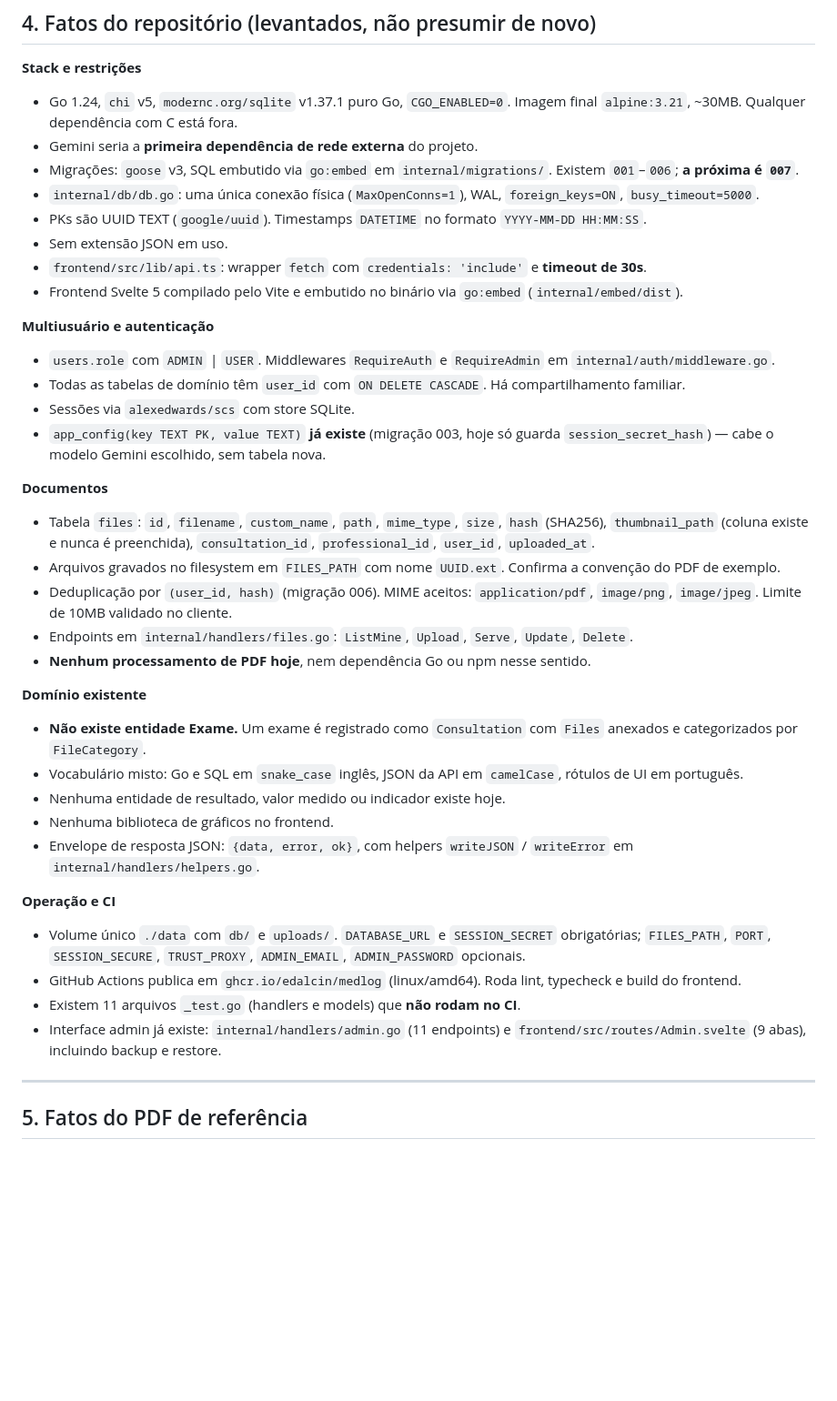
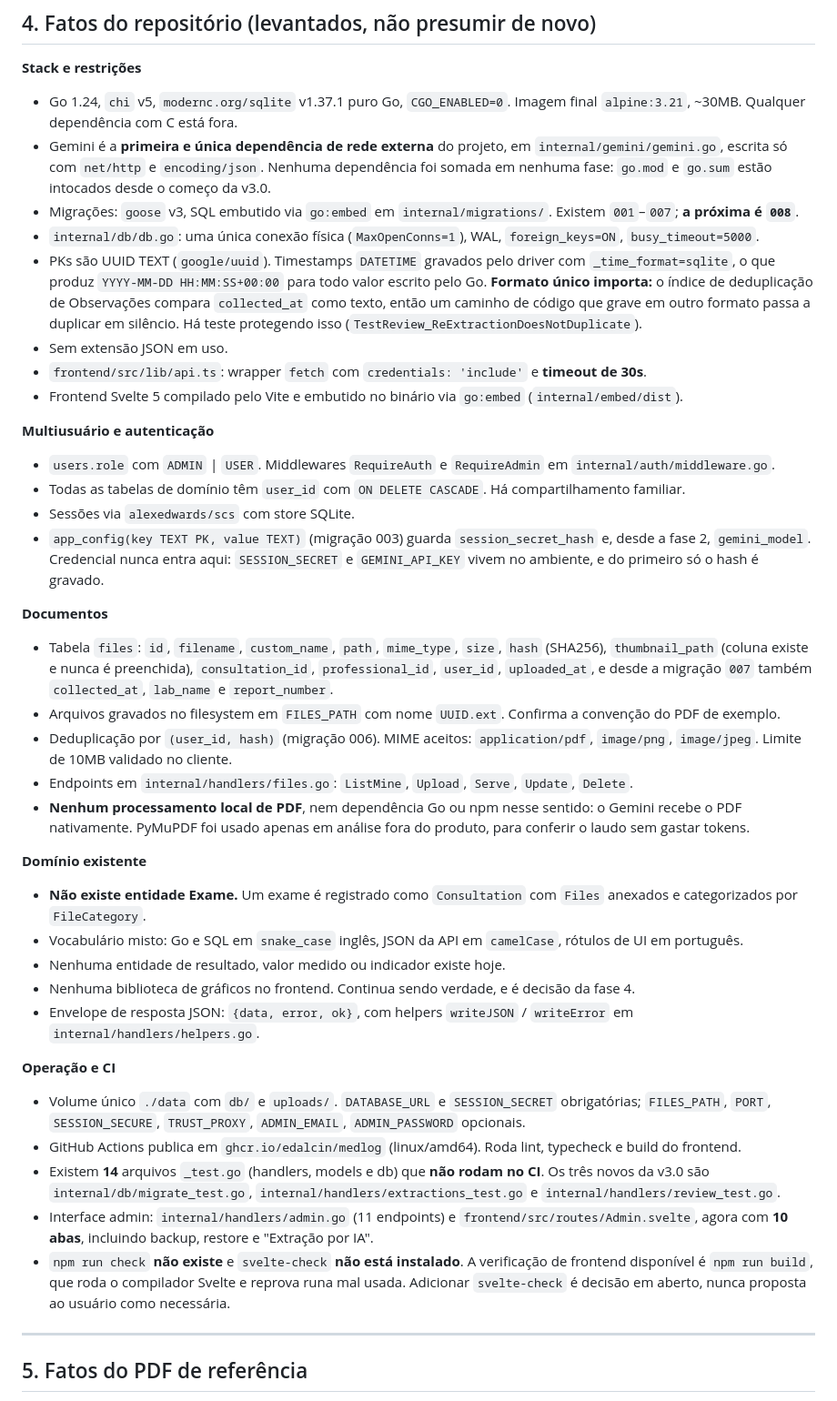
Before and after one commit to edalcin/medlog, a Markdown page: docs/proximosPassos.md, the part around one of its changes. Shown at 91% size. Rendered like a GitHub page; blank space fills up the shorter version.

```diff
--- a/docs/proximosPassos.md
+++ b/docs/proximosPassos.md
@@ -48,10 +48,10 @@ Nenhuma. A fronteira do grill está vazia: Q1 a Q14 fechadas. Perguntas novas su
 
 **Stack e restrições**
 - Go 1.24, `chi` v5, `modernc.org/sqlite` v1.37.1 puro Go, `CGO_ENABLED=0`. Imagem final `alpine:3.21`, ~30MB. Qualquer dependência com C está fora.
-- Gemini seria a **primeira dependência de rede externa** do projeto.
-- Migrações: `goose` v3, SQL embutido via `go:embed` em `internal/migrations/`. Existem `001`–`006`; **a próxima é `007`**.
+- Gemini é a **primeira e única dependência de rede externa** do projeto, em `internal/gemini/gemini.go`, escrita só com `net/http` e `encoding/json`. Nenhuma dependência foi somada em nenhuma fase: `go.mod` e `go.sum` estão intocados desde o começo da v3.0.
+- Migrações: `goose` v3, SQL embutido via `go:embed` em `internal/migrations/`. Existem `001`–`007`; **a próxima é `008`**.
 - `internal/db/db.go`: uma única conexão física (`MaxOpenConns=1`), WAL, `foreign_keys=ON`, `busy_timeout=5000`.
-- PKs são UUID TEXT (`google/uuid`). Timestamps `DATETIME` no formato `YYYY-MM-DD HH:MM:SS`.
+- PKs são UUID TEXT (`google/uuid`). Timestamps `DATETIME` gravados pelo driver com `_time_format=sqlite`, o que produz `YYYY-MM-DD HH:MM:SS+00:00` para todo valor escrito pelo Go. **Formato único importa:** o índice de deduplicação de Observações compara `collected_at` como texto, então um caminho de código que grave em outro formato passa a duplicar em silêncio. Há teste protegendo isso (`TestReview_ReExtractionDoesNotDuplicate`).
 - Sem extensão JSON em uso.
 - `frontend/src/lib/api.ts`: wrapper `fetch` com `credentials: 'include'` e **timeout de 30s**.
 - Frontend Svelte 5 compilado pelo Vite e embutido no binário via `go:embed` (`internal/embed/dist`).
@@ -60,27 +60,28 @@ Nenhuma. A fronteira do grill está vazia: Q1 a Q14 fechadas. Perguntas novas su
 - `users.role` com `ADMIN` | `USER`. Middlewares `RequireAuth` e `RequireAdmin` em `internal/auth/middleware.go`.
 - Todas as tabelas de domínio têm `user_id` com `ON DELETE CASCADE`. Há compartilhamento familiar.
 - Sessões via `alexedwards/scs` com store SQLite.
-- `app_config(key TEXT PK, value TEXT)` **já existe** (migração 003, hoje só guarda `session_secret_hash`) — cabe o modelo Gemini escolhido, sem tabela nova.
+- `app_config(key TEXT PK, value TEXT)` (migração 003) guarda `session_secret_hash` e, desde a fase 2, `gemini_model`. Credencial nunca entra aqui: `SESSION_SECRET` e `GEMINI_API_KEY` vivem no ambiente, e do primeiro só o hash é gravado.
 
 **Documentos**
-- Tabela `files`: `id`, `filename`, `custom_name`, `path`, `mime_type`, `size`, `hash` (SHA256), `thumbnail_path` (coluna existe e nunca é preenchida), `consultation_id`, `professional_id`, `user_id`, `uploaded_at`.
+- Tabela `files`: `id`, `filename`, `custom_name`, `path`, `mime_type`, `size`, `hash` (SHA256), `thumbnail_path` (coluna existe e nunca é preenchida), `consultation_id`, `professional_id`, `user_id`, `uploaded_at`, e desde a migração `007` também `collected_at`, `lab_name` e `report_number`.
 - Arquivos gravados no filesystem em `FILES_PATH` com nome `UUID.ext`. Confirma a convenção do PDF de exemplo.
 - Deduplicação por `(user_id, hash)` (migração 006). MIME aceitos: `application/pdf`, `image/png`, `image/jpeg`. Limite de 10MB validado no cliente.
 - Endpoints em `internal/handlers/files.go`: `ListMine`, `Upload`, `Serve`, `Update`, `Delete`.
-- **Nenhum processamento de PDF hoje**, nem dependência Go ou npm nesse sentido.
+- **Nenhum processamento local de PDF**, nem dependência Go ou npm nesse sentido: o Gemini recebe o PDF nativamente. PyMuPDF foi usado apenas em análise fora do produto, para conferir o laudo sem gastar tokens.
 
 **Domínio existente**
 - **Não existe entidade Exame.** Um exame é registrado como `Consultation` com `Files` anexados e categorizados por `FileCategory`.
 - Vocabulário misto: Go e SQL em `snake_case` inglês, JSON da API em `camelCase`, rótulos de UI em português.
 - Nenhuma entidade de resultado, valor medido ou indicador existe hoje.
-- Nenhuma biblioteca de gráficos no frontend.
+- Nenhuma biblioteca de gráficos no frontend. Continua sendo verdade, e é decisão da fase 4.
 - Envelope de resposta JSON: `{data, error, ok}`, com helpers `writeJSON` / `writeError` em `internal/handlers/helpers.go`.
 
 **Operação e CI**
 - Volume único `./data` com `db/` e `uploads/`. `DATABASE_URL` e `SESSION_SECRET` obrigatórias; `FILES_PATH`, `PORT`, `SESSION_SECURE`, `TRUST_PROXY`, `ADMIN_EMAIL`, `ADMIN_PASSWORD` opcionais.
 - GitHub Actions publica em `ghcr.io/edalcin/medlog` (linux/amd64). Roda lint, typecheck e build do frontend.
-- Existem 11 arquivos `_test.go` (handlers e models) que **não rodam no CI**.
-- Interface admin já existe: `internal/handlers/admin.go` (11 endpoints) e `frontend/src/routes/Admin.svelte` (9 abas), incluindo backup e restore.
+- Existem **14** arquivos `_test.go` (handlers, models e db) que **não rodam no CI**. Os três novos da v3.0 são `internal/db/migrate_test.go`, `internal/handlers/extractions_test.go` e `internal/handlers/review_test.go`.
+- Interface admin: `internal/handlers/admin.go` (11 endpoints) e `frontend/src/routes/Admin.svelte`, agora com **10 abas**, incluindo backup, restore e "Extração por IA".
+- `npm run check` **não existe** e `svelte-check` **não está instalado**. A verificação de frontend disponível é `npm run build`, que roda o compilador Svelte e reprova runa mal usada. Adicionar `svelte-check` é decisão em aberto, nunca proposta ao usuário como necessária.
 
 ---
 
```
Also changed, not shown: other parts of docs/proximosPassos.md (+37 -0 lines).
